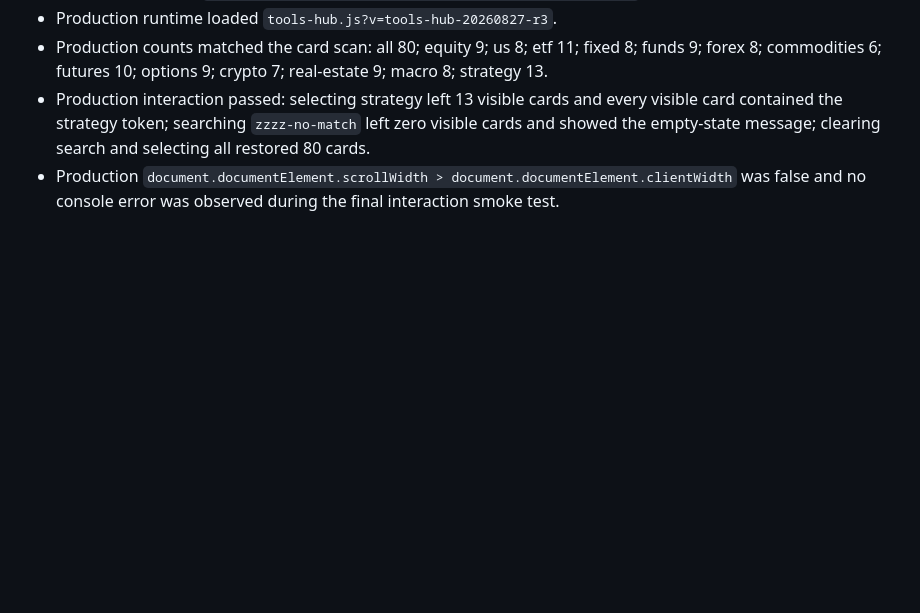
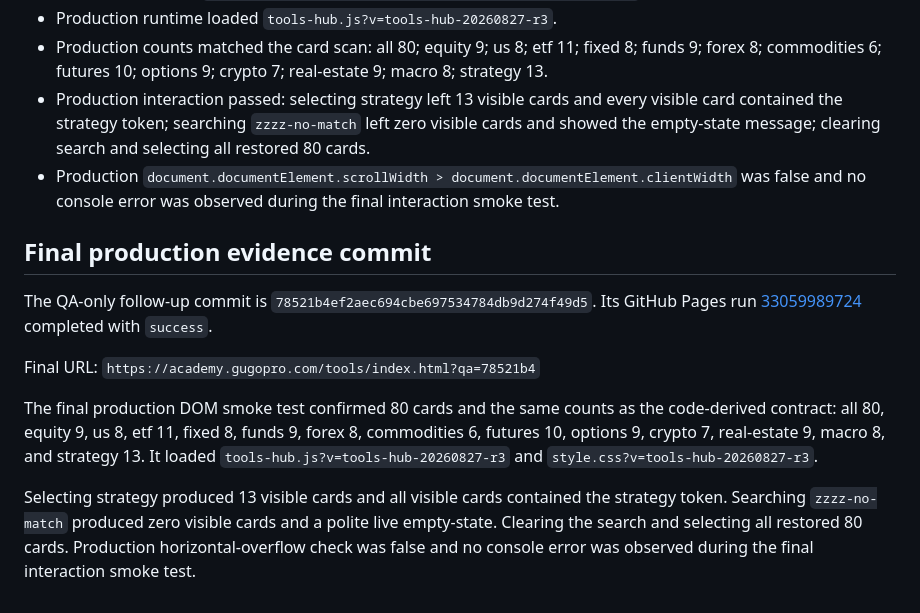
Before and after one commit to 9908gg-art/gugopro-academy, a Markdown page: docs/tools-hub-qa-notes.md, the part around the change. GitHub-like rendering; blank space fills up the shorter version.

Commit message:
Manus AI: record final tools hub smoke test

```diff
--- a/docs/tools-hub-qa-notes.md
+++ b/docs/tools-hub-qa-notes.md
@@ -62,3 +62,13 @@ The count model is intentionally based on actual DOM cards, not a second hard-co
 - Production counts matched the card scan: all 80; equity 9; us 8; etf 11; fixed 8; funds 9; forex 8; commodities 6; futures 10; options 9; crypto 7; real-estate 9; macro 8; strategy 13.
 - Production interaction passed: selecting strategy left 13 visible cards and every visible card contained the strategy token; searching `zzzz-no-match` left zero visible cards and showed the empty-state message; clearing search and selecting all restored 80 cards.
 - Production `document.documentElement.scrollWidth > document.documentElement.clientWidth` was false and no console error was observed during the final interaction smoke test.
+
+## Final production evidence commit
+
+The QA-only follow-up commit is `78521b4ef2aec694cbe697534784db9d274f49d5`. Its GitHub Pages run [33059989724](https://github.com/9908gg-art/gugopro-academy/actions/runs/33059989724) completed with `success`.
+
+Final URL: `https://academy.gugopro.com/tools/index.html?qa=78521b4`
+
+The final production DOM smoke test confirmed 80 cards and the same counts as the code-derived contract: all 80, equity 9, us 8, etf 11, fixed 8, funds 9, forex 8, commodities 6, futures 10, options 9, crypto 7, real-estate 9, macro 8, and strategy 13. It loaded `tools-hub.js?v=tools-hub-20260827-r3` and `style.css?v=tools-hub-20260827-r3`.
+
+Selecting strategy produced 13 visible cards and all visible cards contained the strategy token. Searching `zzzz-no-match` produced zero visible cards and a polite live empty-state. Clearing the search and selecting all restored 80 cards. Production horizontal-overflow check was false and no console error was observed during the final interaction smoke test.
```
